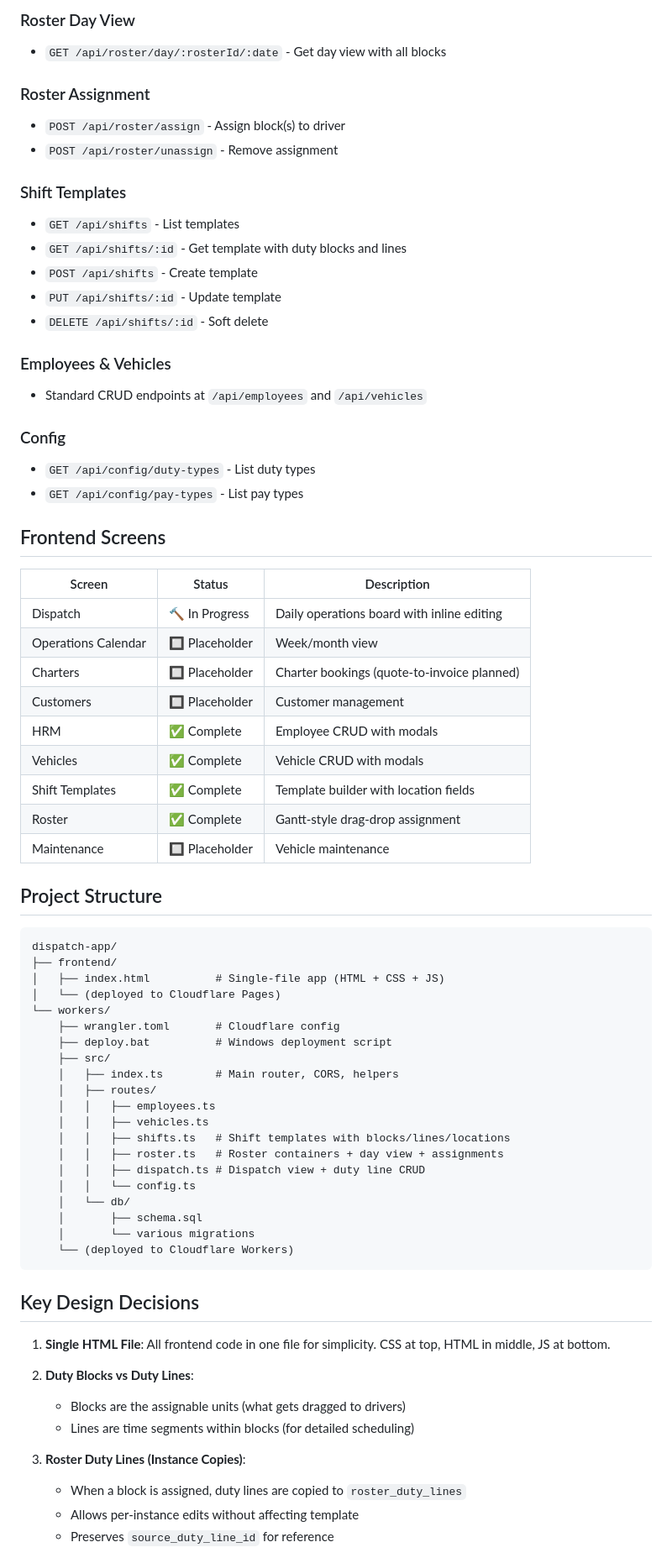
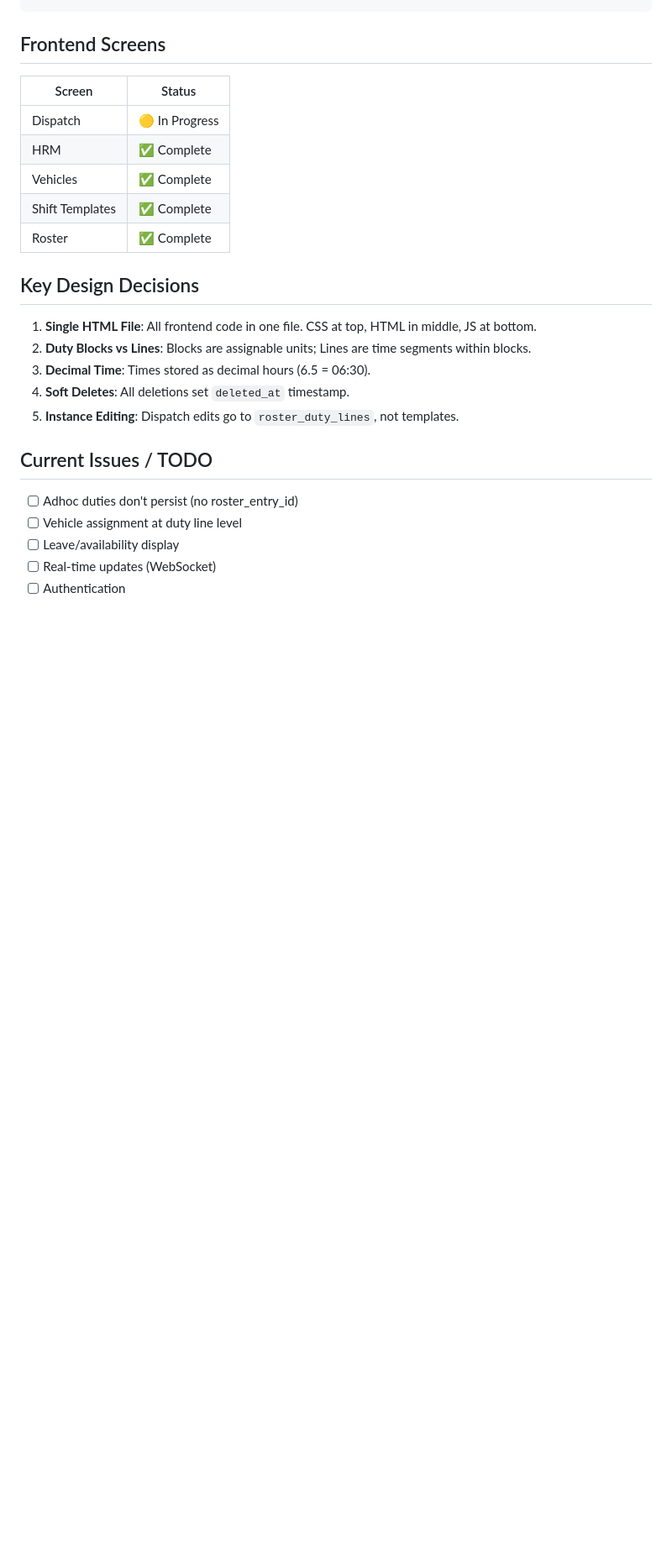
Before and after one commit to GiovanniOli001/despatch-app, a Markdown page: PROJECT.md, the part around one of its changes. Shown at 84% size. Drawn GitHub-style; blank space fills up the shorter version.

````diff
--- a/PROJECT.md
+++ b/PROJECT.md
@@ -202,73 +165,27 @@ deleted_at TEXT
-### Roster Day View
-- `GET /api/roster/day/:rosterId/:date` - Get day view with all blocks
-
-### Roster Assignment
-- `POST /api/roster/assign` - Assign block(s) to driver
-- `POST /api/roster/unassign` - Remove assignment
-
-### Shift Templates
-- `GET /api/shifts` - List templates
-- `GET /api/shifts/:id` - Get template with duty blocks and lines
-- `POST /api/shifts` - Create template
-- `PUT /api/shifts/:id` - Update template
-- `DELETE /api/shifts/:id` - Soft delete
-
-### Employees & Vehicles
-- Standard CRUD endpoints at `/api/employees` and `/api/vehicles`
-
-### Config
-- `GET /api/config/duty-types` - List duty types
-- `GET /api/config/pay-types` - List pay types
 
 ## Frontend Screens
 
-| Screen | Status | Description |
-|--------|--------|-------------|
-| Dispatch | 🔨 In Progress | Daily operations board with inline editing |
-| Operations Calendar | 🔲 Placeholder | Week/month view |
-| Charters | 🔲 Placeholder | Charter bookings (quote-to-invoice planned) |
-| Customers | 🔲 Placeholder | Customer management |
-| HRM | ✅ Complete | Employee CRUD with modals |
-| Vehicles | ✅ Complete | Vehicle CRUD with modals |
-| Shift Templates | ✅ Complete | Template builder with location fields |
-| Roster | ✅ Complete | Gantt-style drag-drop assignment |
-| Maintenance | 🔲 Placeholder | Vehicle maintenance |
-
-## Project Structure
-
-```
-dispatch-app/
-├── frontend/
-│   ├── index.html          # Single-file app (HTML + CSS + JS)
-│   └── (deployed to Cloudflare Pages)
-└── workers/
-    ├── wrangler.toml       # Cloudflare config
-    ├── deploy.bat          # Windows deployment script
-    ├── src/
-    │   ├── index.ts        # Main router, CORS, helpers
-    │   ├── routes/
-    │   │   ├── employees.ts
-    │   │   ├── vehicles.ts
-    │   │   ├── shifts.ts   # Shift templates with blocks/lines/locations
-    │   │   ├── roster.ts   # Roster containers + day view + assignments
-    │   │   ├── dispatch.ts # Dispatch view + duty line CRUD
-    │   │   └── config.ts
-    │   └── db/
-    │       ├── schema.sql
-    │       └── various migrations
-    └── (deployed to Cloudflare Workers)
-```
+| Screen | Status |
+|--------|--------|
+| Dispatch | 🟡 In Progress |
+| HRM | ✅ Complete |
+| Vehicles | ✅ Complete |
+| Shift Templates | ✅ Complete |
+| Roster | ✅ Complete |
 
 ## Key Design Decisions
 
-1. **Single HTML File**: All frontend code in one file for simplicity. CSS at top, HTML in middle, JS at bottom.
+1. **Single HTML File**: All frontend code in one file. CSS at top, HTML in middle, JS at bottom.
+2. **Duty Blocks vs Lines**: Blocks are assignable units; Lines are time segments within blocks.
+3. **Decimal Time**: Times stored as decimal hours (6.5 = 06:30).
+4. **Soft Deletes**: All deletions set `deleted_at` timestamp.
+5. **Instance Editing**: Dispatch edits go to `roster_duty_lines`, not templates.
 
-2. **Duty Blocks vs Duty Lines**:
-   - Blocks are the assignable units (what gets dragged to drivers)
-   - Lines are time segments within blocks (for detailed scheduling)
+## Current Issues / TODO
 
-3. **Roster Duty Lines (Instance Copies)**:
-   - When a block is assigned, duty lines are copied to `roster_duty_lines`
-   - Allows per-instance edits without affecting template
-   - Preserves `source_duty_line_id` for reference
+- [ ] Adhoc duties don't persist (no roster_entry_id)
+- [ ] Vehicle assignment at duty line level
+- [ ] Leave/availability display
+- [ ] Real-time updates (WebSocket)
+- [ ] Authentication
 
````
Also changed, not shown: other parts of PROJECT.md (+96 -170 lines).
